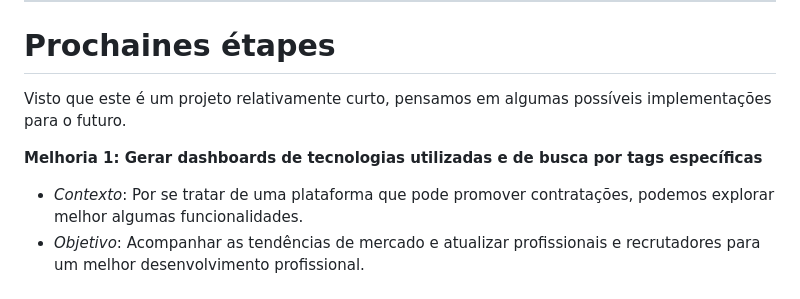
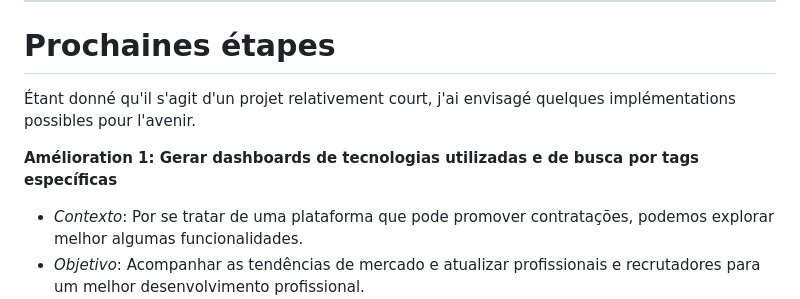
Before and after one commit to AlexNesvit/ECF-FrontDWWM-2024, a Markdown page: README.md, the part around the change. Drawn GitHub-style.

```diff
--- a/README.md
+++ b/README.md
@@ -111,9 +111,9 @@ Dans cette section, je souligne certains défis auxquels j'ai été confronté l
 
 # Prochaines étapes
 
-Visto que este é um projeto relativamente curto, pensamos em algumas possíveis implementações para o futuro.
+Étant donné qu'il s'agit d'un projet relativement court, j'ai envisagé quelques implémentations possibles pour l'avenir.
 
- **Melhoria 1: Gerar dashboards de tecnologias utilizadas e de busca por tags específicas**
+ **Amélioration 1: Gerar dashboards de tecnologias utilizadas e de busca por tags específicas**
    - *Contexto*: Por se tratar de uma plataforma que pode promover contratações, podemos explorar melhor algumas funcionalidades.
    - *Objetivo*: Acompanhar as tendências de mercado e atualizar profissionais e recrutadores para um melhor desenvolvimento profissional.
    - *Plano de Ação*: Implementar um banco de dados de registros de pesquisas, executar consultas SQL, gerar dashboards para usuários acompanharem.
```
